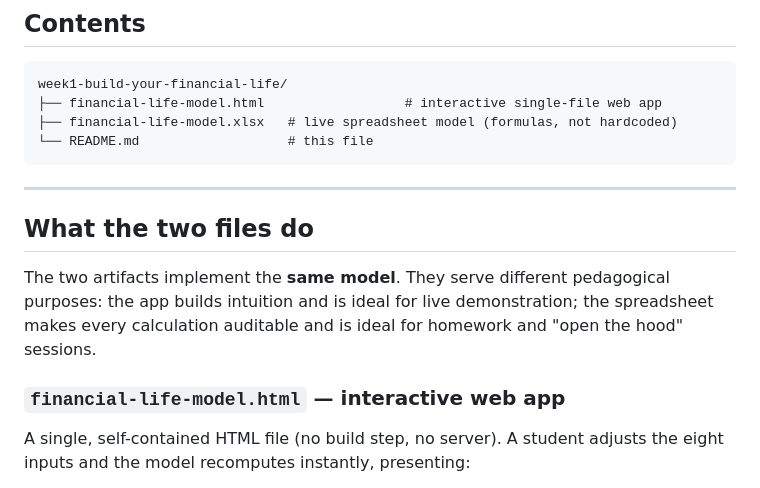
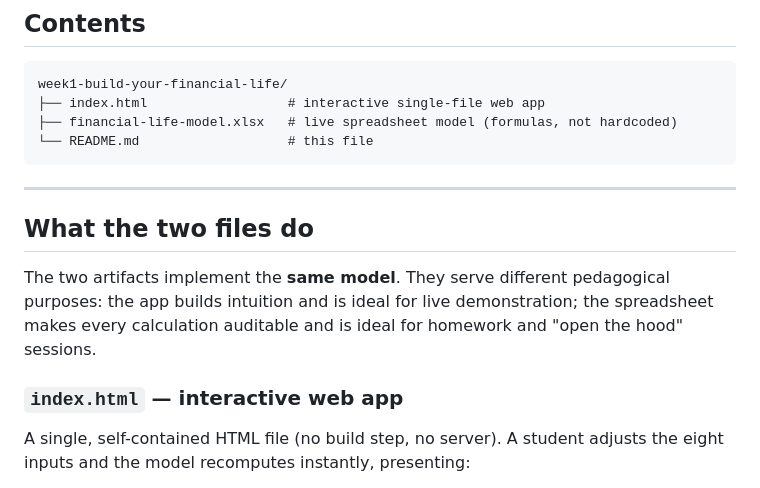
Before and after one commit to abhishekshyp/financial-economics, a Markdown page: week-01-build-your-financial-life/README.md, the part around the change. Rendered like a GitHub page.

````diff
--- a/week-01-build-your-financial-life/README.md
+++ b/week-01-build-your-financial-life/README.md
@@ -10,7 +10,7 @@ This is the opening module of the course. A student enters a handful of assumpti
 
 ```
 week1-build-your-financial-life/
-├── financial-life-model.html                  # interactive single-file web app
+├── index.html                  # interactive single-file web app
 ├── financial-life-model.xlsx   # live spreadsheet model (formulas, not hardcoded)
 └── README.md                   # this file
 ```
@@ -21,7 +21,7 @@ week1-build-your-financial-life/
 
 The two artifacts implement the **same model**. They serve different pedagogical purposes: the app builds intuition and is ideal for live demonstration; the spreadsheet makes every calculation auditable and is ideal for homework and "open the hood" sessions.
 
-### `financial-life-model.html` — interactive web app
+### `index.html` — interactive web app
 
 A single, self-contained HTML file (no build step, no server). A student adjusts the eight inputs and the model recomputes instantly, presenting:
 
````
